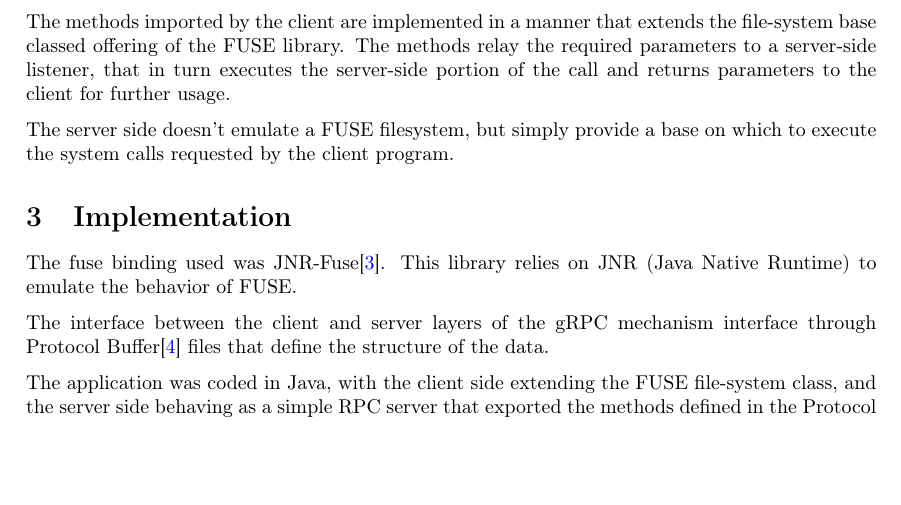
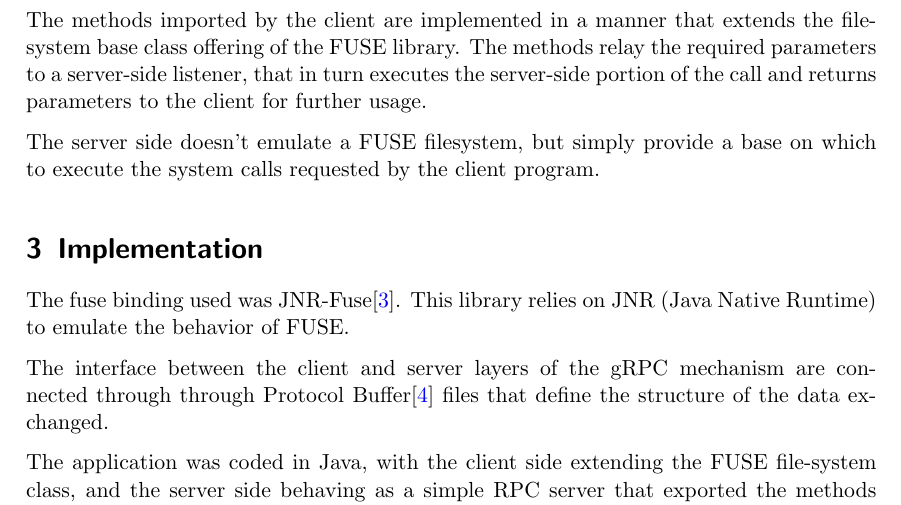
Before and after one commit to v1n337/distributed-systems-implementations, a LaTeX problem sheet (assignments/a2/main.tex): part of page 1 of 2 before the commit and part of page 1 of 3 after it, cut so that both start at the same text, the shorter picture padded with empty space. Compiled offline with pdfLaTeX.

Commit message:
Corrected typos

```diff
--- a/assignments/a2/main.tex
+++ b/assignments/a2/main.tex
@@ -1,5 +1,5 @@
-\documentclass[a4paper]{article}
-\usepackage[T1]{fontenc}
+\documentclass{scrartcl}
+% \usepackage[T1]{fontenc}
 
 %% Sets page size and margins
 \usepackage[a4paper,top=3cm,bottom=2cm,left=3cm,right=3cm,marginparwidth=1.75cm]{geometry}
@@ -25,14 +25,14 @@ Section \ref{sec:design} discusses the design decisions of the architecture. Sec
 \section{Design} \label{sec:design}
 The architecture was implemented through an RPC protocol combined with FUSE\cite{libfusel7:online}. The system used gRPC\cite{grpcgrpc62:online} to convey the intercepted system calls for file-system operations to the remote server. The decision to utilize gRPC was based on the ease of development and having a fixed contract enforcing intermediary.
 
-The methods imported by the client are implemented in a manner that extends the file-system base classed offering of the FUSE library. The methods  relay the required parameters to a server-side listener, that in turn executes the server-side portion of the call and returns parameters to the client for further usage.
+The methods imported by the client are implemented in a manner that extends the file-system base class offering of the FUSE library. The methods relay the required parameters to a server-side listener, that in turn executes the server-side portion of the call and returns parameters to the client for further usage.
 
 The server side doesn't emulate a FUSE filesystem, but simply provide a base on which to execute the system calls requested by the client program.
 
 \section{Implementation} \label{sec:implementation}
 The fuse binding used was JNR-Fuse\cite{SerCeMan78:online}. This library relies on JNR (Java Native Runtime) to emulate the behavior of FUSE.
 
-The interface between the client and server layers of the gRPC mechanism interface through Protocol Buffer\cite{Protocol27:online} files that define the structure of the data.
+The interface between the client and server layers of the gRPC mechanism are connected through through Protocol Buffer\cite{Protocol27:online} files that define the structure of the data exchanged.
 
 The application was coded in Java, with the client side extending the FUSE file-system class, and the server side behaving as a simple RPC server that exported the methods defined in the Protocol buffer files.
 
```
